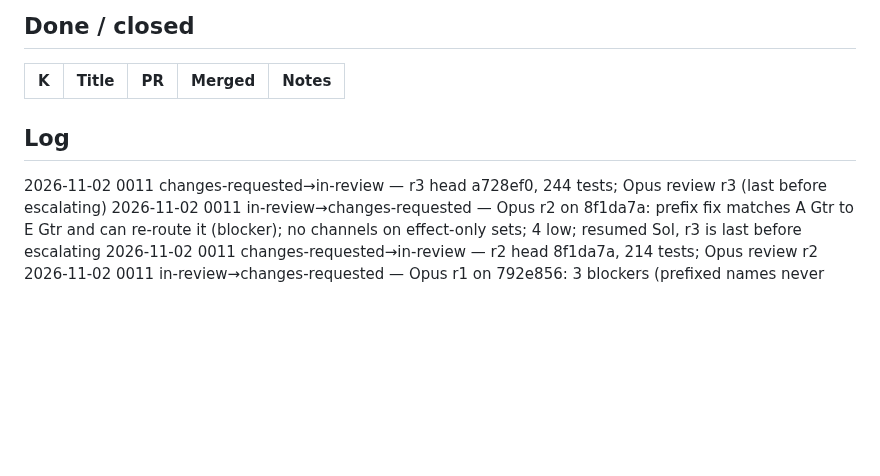
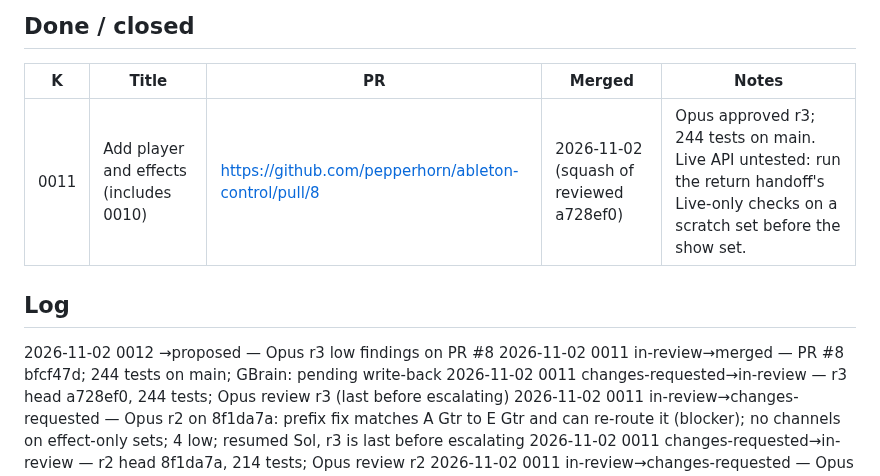
Before and after one commit to pepperhorn/ableton-control, a Markdown page: docs/wip/LEDGER.md, the part around one of its changes. Rendered like a GitHub page; blank space fills up the shorter version.

Commit message:
docs: 0011 merged; file 0012
Co-Authored-By: Claude Opus 5.5 <noreply@anthropic.com>

```diff
--- a/docs/wip/LEDGER.md
+++ b/docs/wip/LEDGER.md
@@ -25,9 +24,12 @@ Next ID: 0012
 
 | K | Title | PR | Merged | Notes |
 |---|---|---|---|---|
+| 0011 | Add player and effects (includes 0010) | https://github.com/pepperhorn/ableton-control/pull/8 | 2026-11-02 (squash of reviewed a728ef0) | Opus approved r3; 244 tests on main. Live API untested: run the return handoff's Live-only checks on a scratch set before the show set. |
 
 ## Log
 <!-- One line per status change, newest first: YYYY-MM-DD NNNN old→new — note -->
+2026-11-02 0012 →proposed — Opus r3 low findings on PR #8
+2026-11-02 0011 in-review→merged — PR #8 bfcf47d; 244 tests on main; GBrain: pending write-back
 2026-11-02 0011 changes-requested→in-review — r3 head a728ef0, 244 tests; Opus review r3 (last before escalating)
 2026-11-02 0011 in-review→changes-requested — Opus r2 on 8f1da7a: prefix fix matches A Gtr to E Gtr and can re-route it (blocker); no channels on effect-only sets; 4 low; resumed Sol, r3 is last before escalating
 2026-11-02 0011 changes-requested→in-review — r2 head 8f1da7a, 214 tests; Opus review r2
```
Also changed, not shown: other parts of docs/wip/LEDGER.md (+2 -3 lines), docs/handoffs/2026-11-02-0011-add-player--lead-to-codex.md (+1 -1 lines).
